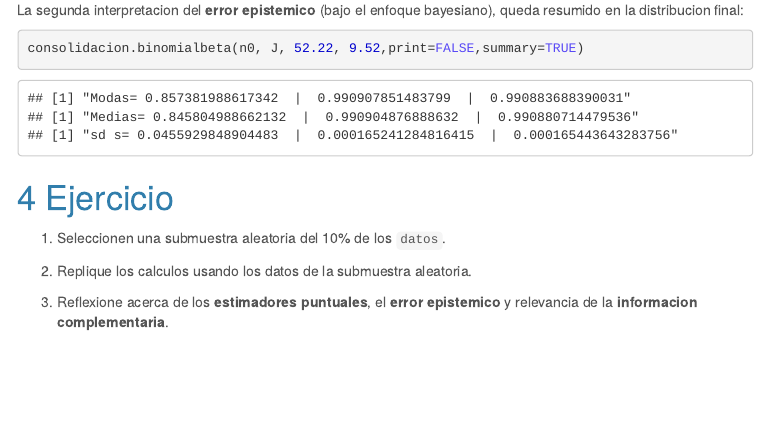
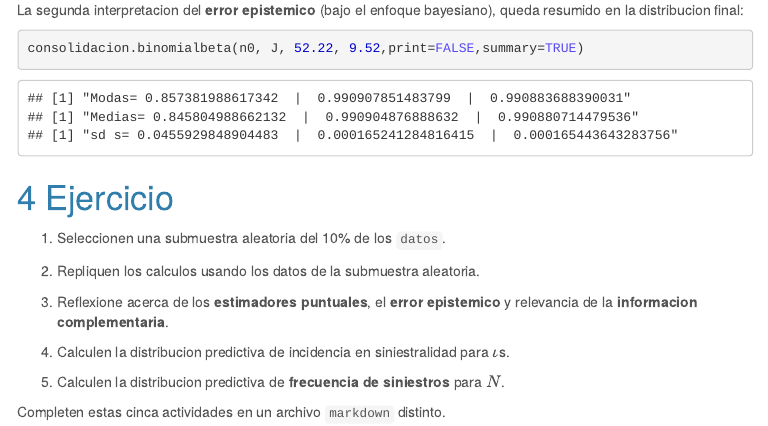
Before and after one commit to jcmo-courses/act11302_2019b, an R Markdown document (Notebook/act11302_sesion_03.Rmd): the page in a window 1100 px wide, from 11910 px down. The pictures show the output file Notebook/act11302_sesion_03.html that the author committed with the source, opened offline; menus at the side of the page are left out.

Commit message:
update session 03

```diff
--- a/Notebook/act11302_sesion_03.Rmd
+++ b/Notebook/act11302_sesion_03.Rmd
@@ -590,6 +589,12 @@ consolidacion.binomialbeta(n0, J, 52.22, 9.52,print=FALSE,summary=TRUE)
 
 1. Seleccionen una submuestra aleatoria del 10\% de los `datos`.
 
-2. Replique los calculos usando los datos de la submuestra aleatoria.
+2. Repliquen los calculos usando los datos de la submuestra aleatoria.
 
 3. Reflexione acerca de los **estimadores puntuales**, el **error epistemico** y relevancia de la **informacion complementaria**.
+
+4. Calculen la distribucion predictiva de incidencia en siniestralidad para $\iota$s.
+
+5. Calculen la distribucion predictiva de **frecuencia de siniestros** para $N$.
+
+Completen estas cinca actividades en un archivo `markdown` distinto.
```
Also changed, not shown: Notebook/act11302_sesion_03.html, Notebook/act11302_sesion_03.Rmd (1 more changed lines).
